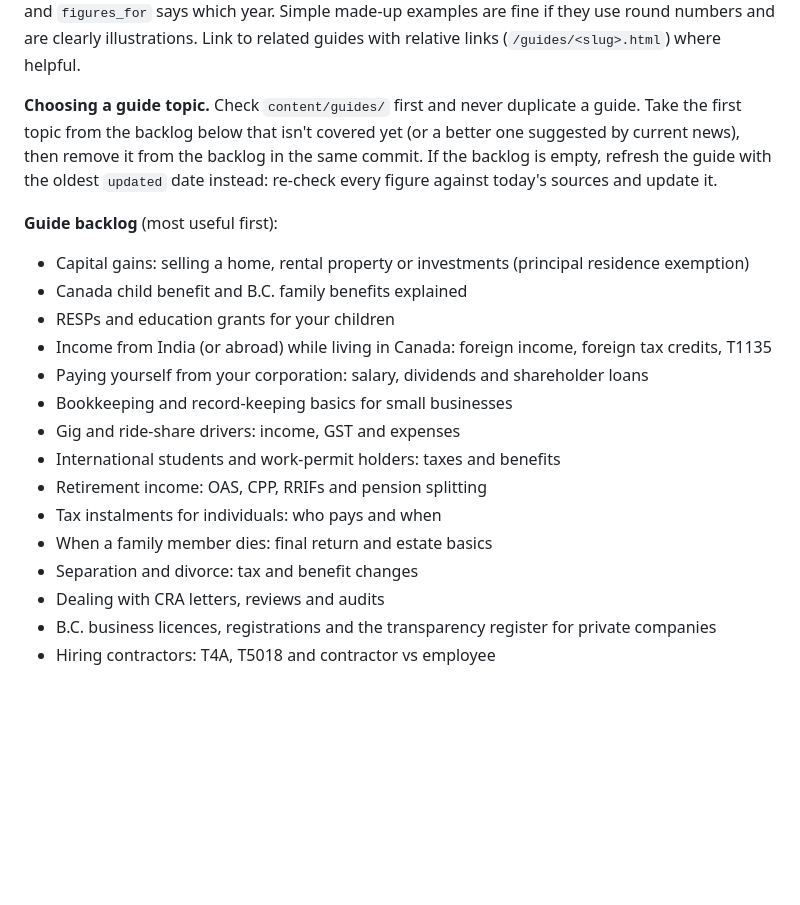
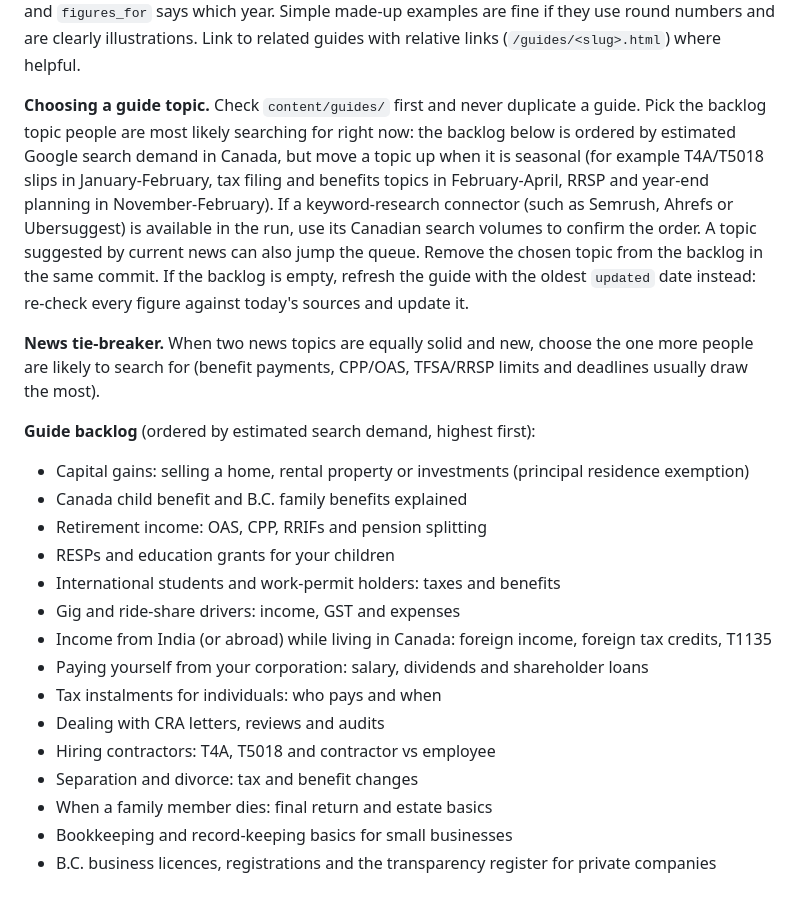
Before and after one commit to calcitax/calcitax, a Markdown page: CLAUDE.md, the part around the change. Rendered like a GitHub page; blank space fills up the shorter version.

Commit message:
Order guide backlog by search demand and seasonality
Co-Authored-By: Claude Opus 5.5 <noreply@anthropic.com>
Claude-Session: https://claude.ai/code/session_017mPfycTe5kiR3A7kLAqLgQ

```diff
--- a/CLAUDE.md
+++ b/CLAUDE.md
@@ -76,24 +76,32 @@ only where a comparison really helps, and a closing "Checklist" or "Common mista
 says which year. Simple made-up examples are fine if they use round numbers and are clearly illustrations.
 Link to related guides with relative links (`/guides/<slug>.html`) where helpful.
 
-**Choosing a guide topic.** Check `content/guides/` first and never duplicate a guide. Take the first
-topic from the backlog below that isn't covered yet (or a better one suggested by current news),
-then remove it from the backlog in the same commit. If the backlog is empty, refresh the guide with the
-oldest `updated` date instead: re-check every figure against today's sources and update it.
+**Choosing a guide topic.** Check `content/guides/` first and never duplicate a guide. Pick the backlog
+topic people are most likely searching for right now: the backlog below is ordered by estimated
+Google search demand in Canada, but move a topic up when it is seasonal (for example T4A/T5018 slips in
+January-February, tax filing and benefits topics in February-April, RRSP and year-end planning in
+November-February). If a keyword-research connector (such as Semrush, Ahrefs or Ubersuggest) is
+available in the run, use its Canadian search volumes to confirm the order. A topic suggested by current
+news can also jump the queue. Remove the chosen topic from the backlog in the same commit. If the backlog
+is empty, refresh the guide with the oldest `updated` date instead: re-check every figure against
+today's sources and update it.
 
-**Guide backlog** (most useful first):
+**News tie-breaker.** When two news topics are equally solid and new, choose the one more people are
+likely to search for (benefit payments, CPP/OAS, TFSA/RRSP limits and deadlines usually draw the most).
+
+**Guide backlog** (ordered by estimated search demand, highest first):
 - Capital gains: selling a home, rental property or investments (principal residence exemption)
 - Canada child benefit and B.C. family benefits explained
+- Retirement income: OAS, CPP, RRIFs and pension splitting
 - RESPs and education grants for your children
+- International students and work-permit holders: taxes and benefits
+- Gig and ride-share drivers: income, GST and expenses
 - Income from India (or abroad) while living in Canada: foreign income, foreign tax credits, T1135
 - Paying yourself from your corporation: salary, dividends and shareholder loans
+- Tax instalments for individuals: who pays and when
+- Dealing with CRA letters, reviews and audits
+- Hiring contractors: T4A, T5018 and contractor vs employee
+- Separation and divorce: tax and benefit changes
+- When a family member dies: final return and estate basics
 - Bookkeeping and record-keeping basics for small businesses
-- Gig and ride-share drivers: income, GST and expenses
-- International students and work-permit holders: taxes and benefits
-- Retirement income: OAS, CPP, RRIFs and pension splitting
-- Tax instalments for individuals: who pays and when
-- When a family member dies: final return and estate basics
-- Separation and divorce: tax and benefit changes
-- Dealing with CRA letters, reviews and audits
 - B.C. business licences, registrations and the transparency register for private companies
-- Hiring contractors: T4A, T5018 and contractor vs employee
```
